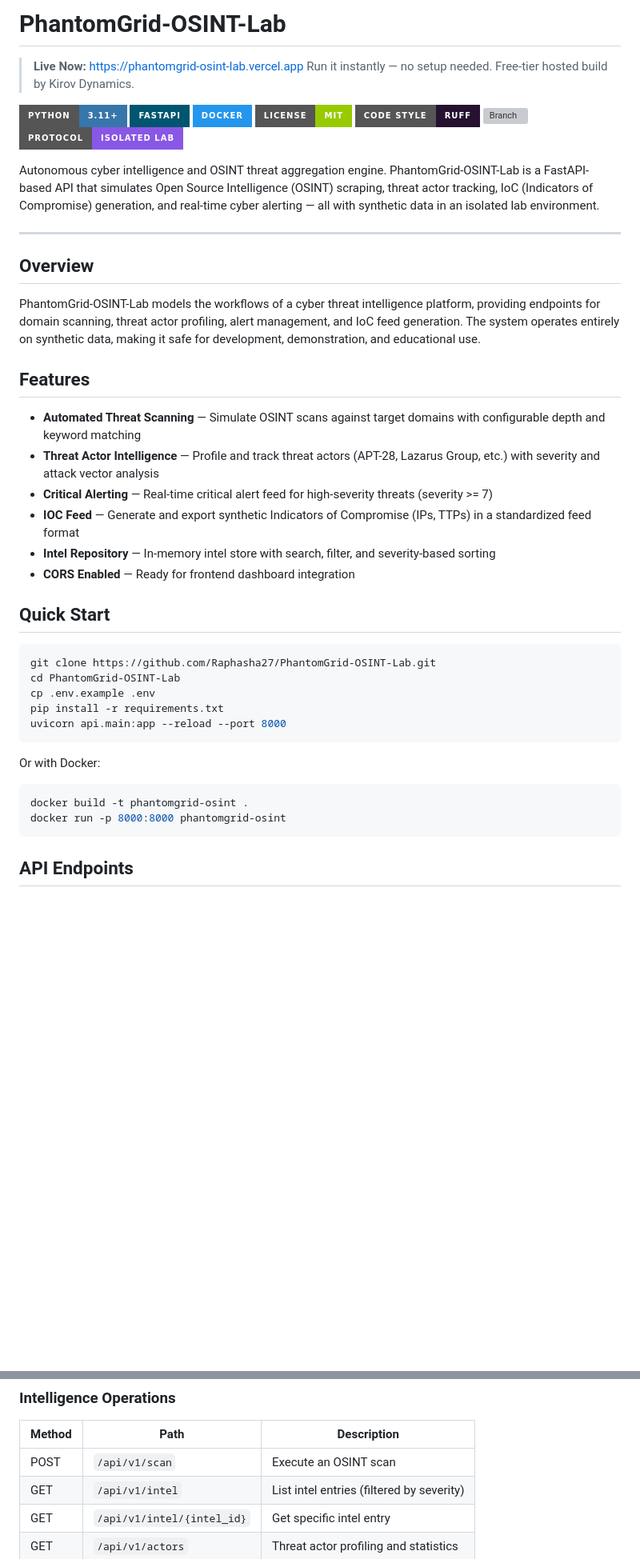
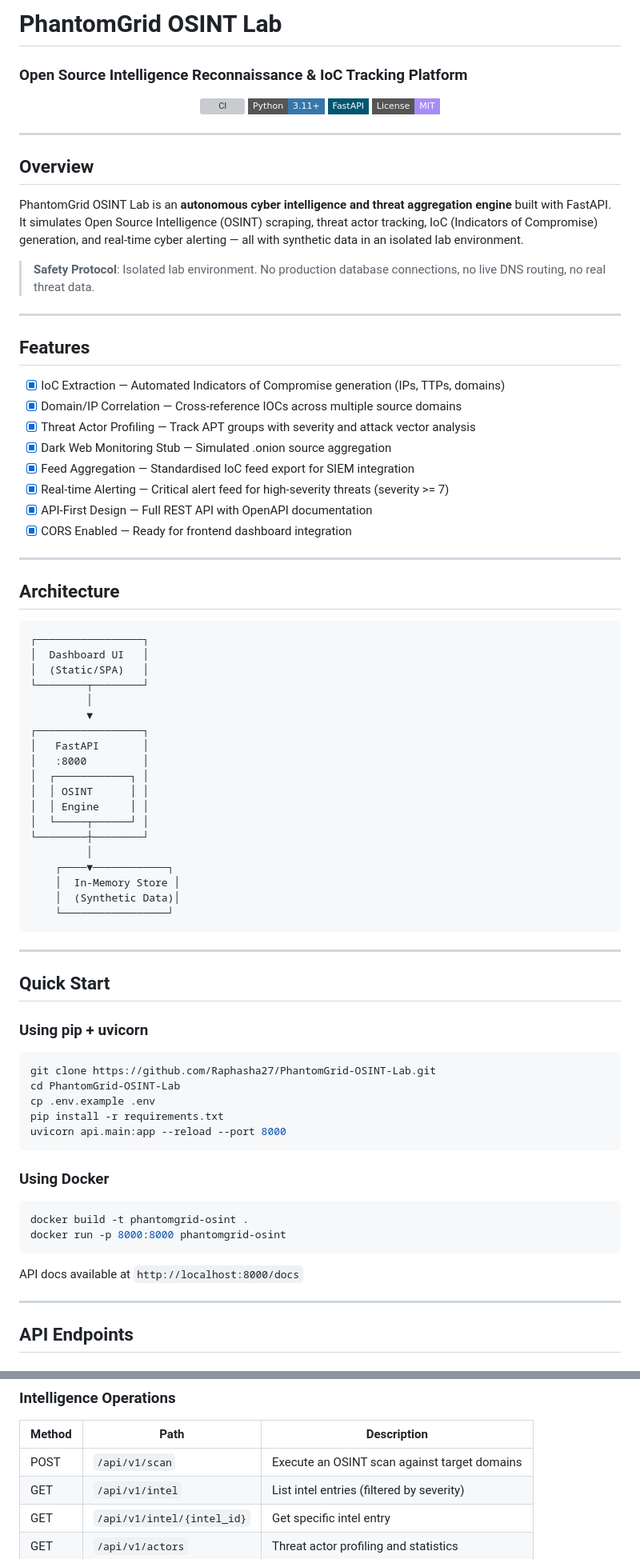
Before and after one commit to Raphasha27/PhantomGrid-OSINT-Lab, a Markdown page: README.md, 2 parts joined by grey strips. Shown at 80% size. GitHub-like rendering; badges without logos; blank space fills up the shorter version; grey boxes are pictures that could not be loaded.

Commit message:
feat: Production-grade overhaul - tests, CI, README, architecture

````diff
--- a/README.md
+++ b/README.md
@@ -1,34 +1,68 @@
-# PhantomGrid-OSINT-Lab
+# PhantomGrid OSINT Lab
 
-> **Live Now:** [https://phantomgrid-osint-lab.vercel.app](https://phantomgrid-osint-lab.vercel.app)
-> Run it instantly — no setup needed. Free-tier hosted build by Kirov Dynamics.
+### Open Source Intelligence Reconnaissance & IoC Tracking Platform
 
-[![Python](https://img.shields.io/badge/Python-3.11+-3776AB?logo=python&logoColor=white&style=for-the-badge)](https://python.org)
-[![FastAPI](https://img.shields.io/badge/FastAPI-005571?logo=fastapi&logoColor=white&style=for-the-badge)](https://fastapi.tiangolo.com)
-[![Docker](https://img.shields.io/badge/Docker-2496ED?logo=docker&logoColor=white&style=for-the-badge)](https://docker.com)
-[![License](https://img.shields.io/badge/License-MIT-green.svg?style=for-the-badge)](LICENSE)
-[![Code style: ruff](https://img.shields.io/badge/code%20style-ruff-261230?style=for-the-badge)](https://github.com/astral-sh/ruff)
-[![Branch](https://img.shields.io/badge/Branch-experimental%2Fv1-00bfff?style=for-the-badge)](#)
-[![Safety](https://img.shields.io/badge/Protocol-Isolated%20Lab-8957e5?style=for-the-badge)](#)
+<div align="center">
 
-Autonomous cyber intelligence and OSINT threat aggregation engine. PhantomGrid-OSINT-Lab is a FastAPI-based API that simulates Open Source Intelligence (OSINT) scraping, threat actor tracking, IoC (Indicators of Compromise) generation, and real-time cyber alerting — all with synthetic data in an isolated lab environment.
+[![CI](https://github.com/Raphasha27/PhantomGrid-OSINT-Lab/actions/workflows/ci.yml/badge.svg)](https://github.com/Raphasha27/PhantomGrid-OSINT-Lab/actions/workflows/ci.yml)
+![Python](https://img.shields.io/badge/Python-3.11+-3776AB?style=flat-square&logo=python&logoColor=white)
+![FastAPI](https://img.shields.io/badge/FastAPI-005571?style=flat-square&logo=fastapi&logoColor=white)
+![License](https://img.shields.io/badge/License-MIT-a78bfa?style=flat-square)
+
+</div>
 
 ---
 
 ## Overview
 
-PhantomGrid-OSINT-Lab models the workflows of a cyber threat intelligence platform, providing endpoints for domain scanning, threat actor profiling, alert management, and IoC feed generation. The system operates entirely on synthetic data, making it safe for development, demonstration, and educational use.
+PhantomGrid OSINT Lab is an **autonomous cyber intelligence and threat aggregation engine** built with FastAPI. It simulates Open Source Intelligence (OSINT) scraping, threat actor tracking, IoC (Indicators of Compromise) generation, and real-time cyber alerting — all with synthetic data in an isolated lab environment.
+
+> **Safety Protocol**: Isolated lab environment. No production database connections, no live DNS routing, no real threat data.
+
+---
 
 ## Features
 
-- **Automated Threat Scanning** — Simulate OSINT scans against target domains with configurable depth and keyword matching
-- **Threat Actor Intelligence** — Profile and track threat actors (APT-28, Lazarus Group, etc.) with severity and attack vector analysis
-- **Critical Alerting** — Real-time critical alert feed for high-severity threats (severity >= 7)
-- **IOC Feed** — Generate and export synthetic Indicators of Compromise (IPs, TTPs) in a standardized feed format
-- **Intel Repository** — In-memory intel store with search, filter, and severity-based sorting
-- **CORS Enabled** — Ready for frontend dashboard integration
+- [x] IoC Extraction — Automated Indicators of Compromise generation (IPs, TTPs, domains)
+- [x] Domain/IP Correlation — Cross-reference IOCs across multiple source domains
+- [x] Threat Actor Profiling — Track APT groups with severity and attack vector analysis
+- [x] Dark Web Monitoring Stub — Simulated .onion source aggregation
+- [x] Feed Aggregation — Standardised IoC feed export for SIEM integration
+- [x] Real-time Alerting — Critical alert feed for high-severity threats (severity >= 7)
+- [x] API-First Design — Full REST API with OpenAPI documentation
+- [x] CORS Enabled — Ready for frontend dashboard integration
+
+---
+
+## Architecture
+
+```
+┌─────────────────┐
+│  Dashboard UI   │
+│  (Static/SPA)   │
+└────────┬────────┘
+         │
+         ▼
+┌─────────────────┐
+│   FastAPI       │
+│   :8000         │
+│  ┌────────────┐ │
+│  │ OSINT      │ │
+│  │ Engine     │ │
+│  └─────┬──────┘ │
+└────────┼────────┘
+         │
+    ┌────▼────────────┐
+    │  In-Memory Store │
+    │  (Synthetic Data)│
+    └─────────────────┘
+```
+
+---
 
 ## Quick Start
+
+### Using pip + uvicorn
 
 ```bash
 git clone https://github.com/Raphasha27/PhantomGrid-OSINT-Lab.git
@@ -38,12 +72,16 @@ pip install -r requirements.txt
 uvicorn api.main:app --reload --port 8000
 ```
 
-Or with Docker:
+### Using Docker
 
 ```bash
 docker build -t phantomgrid-osint .
 docker run -p 8000:8000 phantomgrid-osint
 ```
+
+API docs available at `http://localhost:8000/docs`
+
+---
 
 ## API Endpoints
 
@@ -58,7 +96,7 @@ docker run -p 8000:8000 phantomgrid-osint
 
 | Method | Path | Description |
 |--------|------|-------------|
-| POST | `/api/v1/scan` | Execute an OSINT scan |
+| POST | `/api/v1/scan` | Execute an OSINT scan against target domains |
 | GET | `/api/v1/intel` | List intel entries (filtered by severity) |
 | GET | `/api/v1/intel/{intel_id}` | Get specific intel entry |
 | GET | `/api/v1/actors` | Threat actor profiling and statistics |
````
Also changed, not shown: other parts of README.md (+33 -39 lines).
